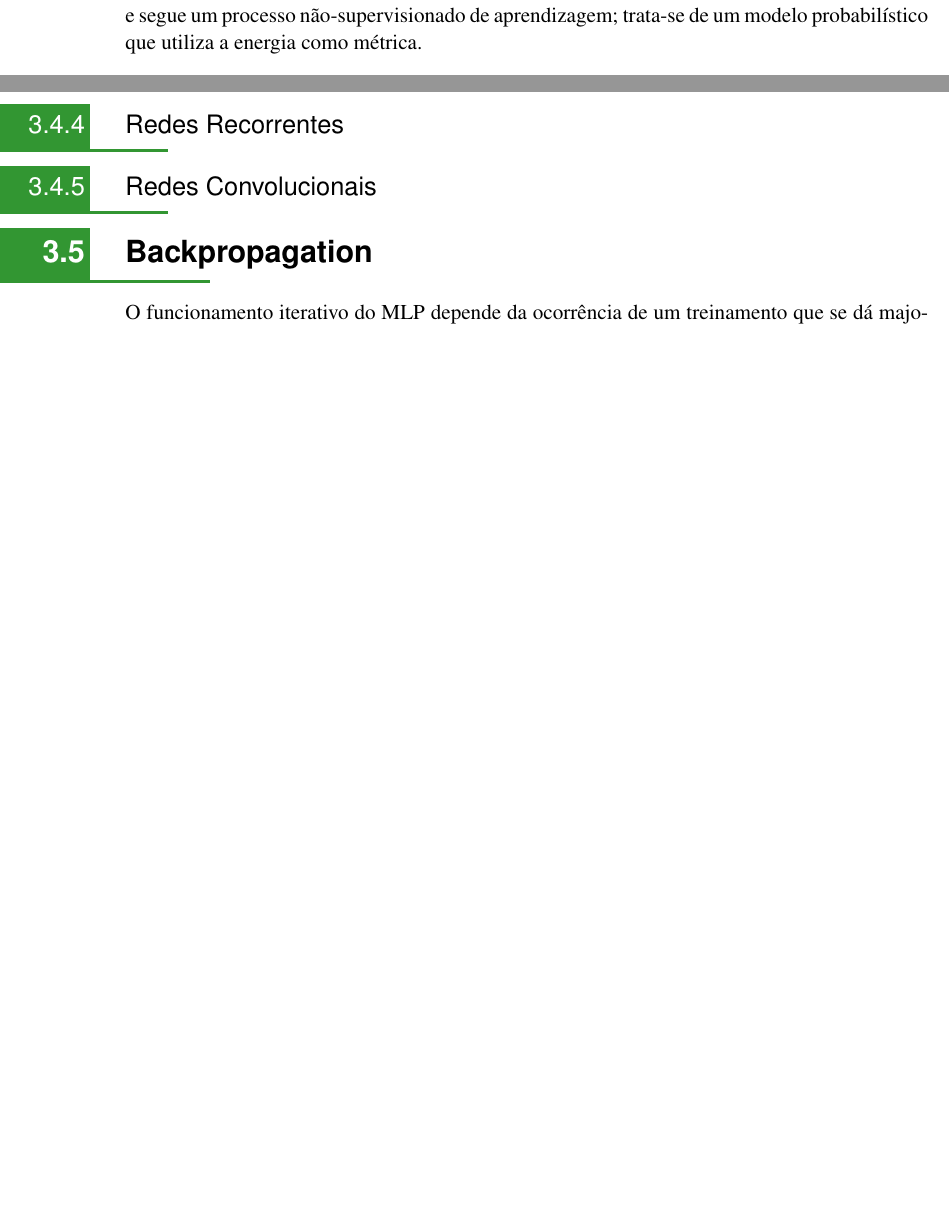
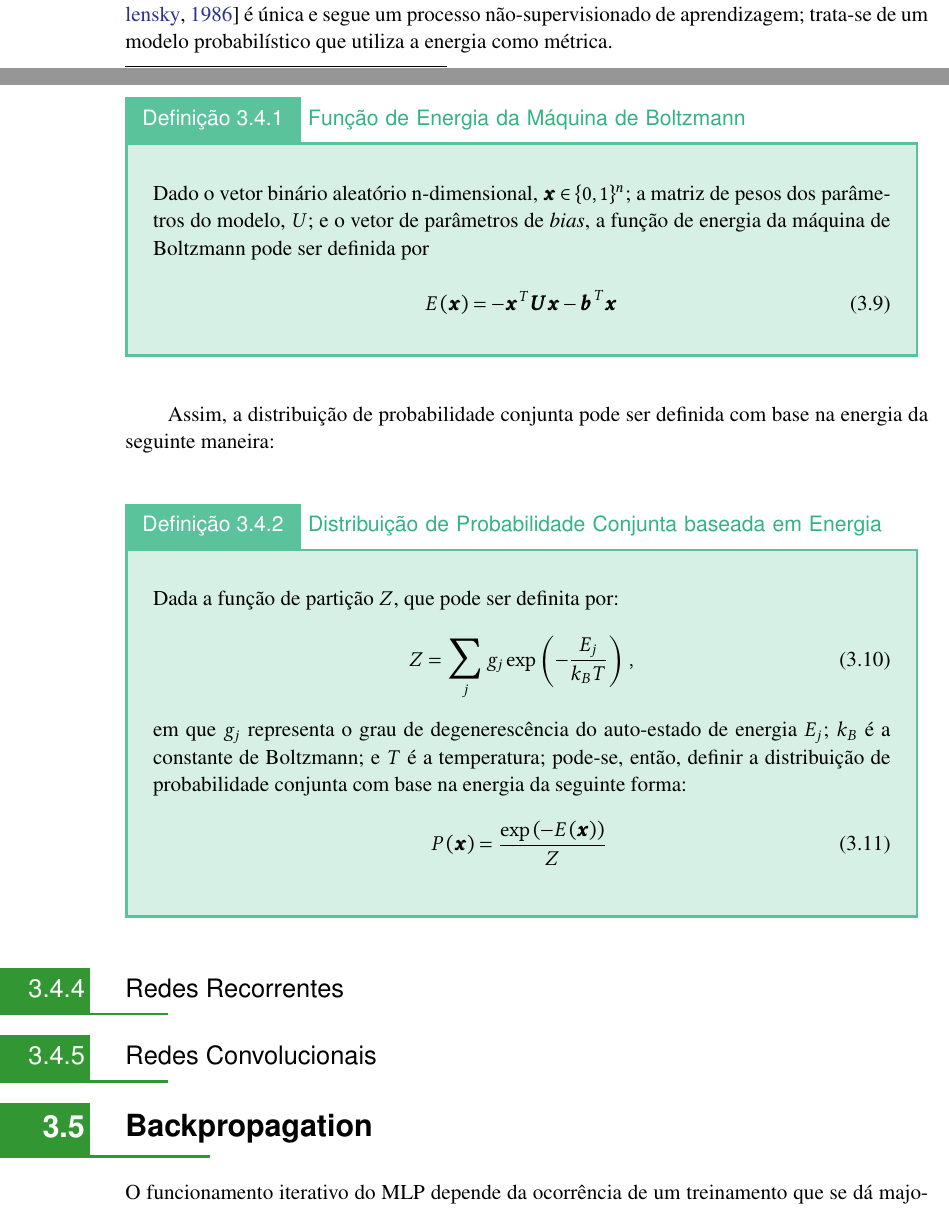
Before and after one commit to titocaco/mestrado, a LaTeX thesis (main.tex, which reads ann.tex): two parts of pages 56 and 57 of 96, joined at a grey line, cut so that both start at the same text, the shorter picture padded with empty space. Compiled offline with pdfLaTeX.

Commit message:
Arquitetura RBM

```diff
--- a/ann.tex
+++ b/ann.tex
@@ -635,10 +635,39 @@ Os neurônios da rede \textit{Hopfield} podem assumir apenas valores regidos por
 \subsection{Máquina de Boltzmann Restrita}
 \label{subsec:ann_boltzmann_machine}
 
-A arquitetura da \textit{máquina de Boltzmann restrita} (\textbf{RBM}, \textit{Restricted Boltzmann Machine}) é única e segue um processo não-supervisionado de aprendizagem; trata-se de um modelo probabilístico que utiliza a energia como métrica.
+A arquitetura da \textit{máquina de Boltzmann restrita}\footnote{O trabalho que deu origem à RBM atribuiu o nome \textit{Harmonium} a esta arquitetura.} (\textbf{RBM}, \textit{Restricted Boltzmann Machine}) \citep{smolensky1986information} é única e segue um processo não-supervisionado de aprendizagem; trata-se de um modelo probabilístico que utiliza a energia como métrica.
+
+\begin{definition}[Função de Energia da Máquina de Boltzmann]
+    Dado o vetor binário aleatório n-dimensional, $\bm{x} \in \{0,1\}^{n}$; a matriz de pesos dos parâmetros do modelo, $U$; e o vetor de parâmetros de  \textit{bias}, a função de energia da máquina de Boltzmann pode ser definida por
+
+    \begin{equation}
+        \mathcalboondox{E}\left(\bm{x}\right) = - \bm{x}^{T}\bm{U}\bm{x} - \bm{b}^{T}\bm{x}
+        \label{eq:ann_arch_rbm_energy}
+    \end{equation}
+\end{definition}
 
 
+Assim, a distribuição de probabilidade conjunta pode ser definida com base na energia da seguinte maneira:
 
+\begin{definition}[Distribuição de Probabilidade Conjunta baseada em Energia]
+    Dada a função de partição $Z$, que pode ser definita por:
+
+    \begin{equation}
+        Z = \nsum_{j} g_{j} \exp{\left(-\dfrac{E_{j}}{k_{B} T}\right)}
+        \hspace{0.1cm},
+        \vspace{0.2cm}
+        \label{eq:ann_arch_rbm_partition}
+    \end{equation}
+
+    \noindent em que $g_{j}$ representa o grau de degenerescência do auto-estado de energia $E_{j}$; $k_{B}$ é a constante de Boltzmann; e $T$ é a temperatura; pode-se, então, definir a distribuição de probabilidade conjunta com base na energia da seguinte forma:
+
+    \begin{equation}
+        P\left(\bm{x}\right) = \dfrac{\exp{\left(-\mathcalboondox{E\left(\bm{x}\right)}\right)}}{Z}
+        \hspace{0.1cm}
+        \vspace{0.2cm}
+        \label{eq:ann_arch_rbm_prob}
+    \end{equation}
+\end{definition}
 
 
 
```
Also changed, not shown: references.bib (+10 -0 lines).
